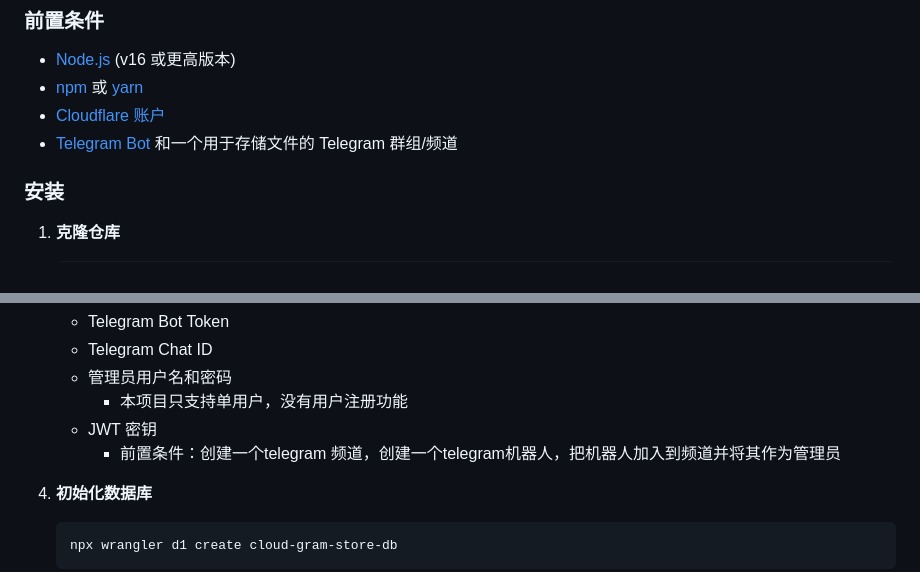
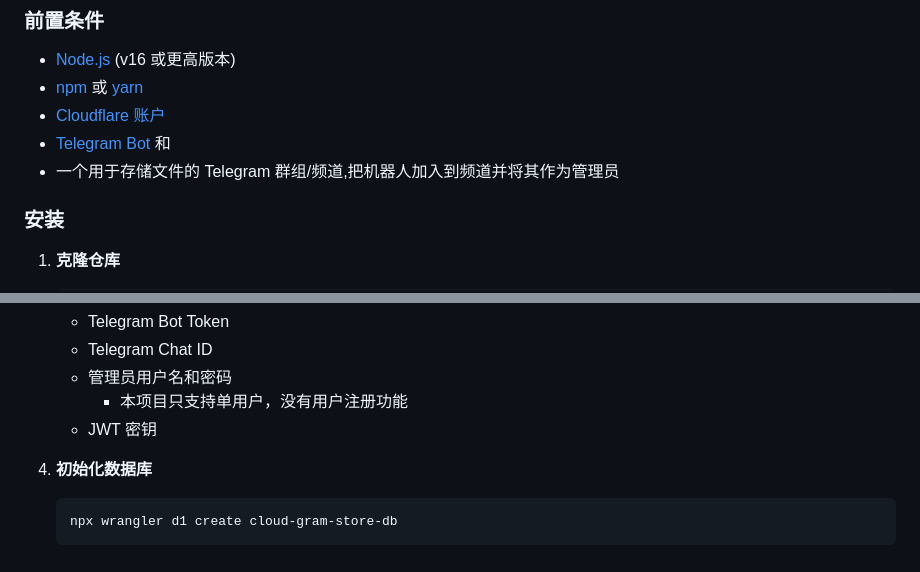
Before and after one commit to wqlC/cloud-gram-store, a Markdown page: README.md, 2 parts joined by grey strips. Rendered like a GitHub page.

```diff
--- a/README.md
+++ b/README.md
@@ -40,7 +37,8 @@ CloudGramStore 是一个基于 Cloudflare Workers 和 Telegram Bot API 的云文
 - [Node.js](https://nodejs.org/) (v16 或更高版本)
 - [npm](https://www.npmjs.com/) 或 [yarn](https://yarnpkg.com/)
 - [Cloudflare 账户](https://dash.cloudflare.com/sign-up)
-- [Telegram Bot](https://core.telegram.org/bots#how-do-i-create-a-bot) 和一个用于存储文件的 Telegram 群组/频道
+- [Telegram Bot](https://core.telegram.org/bots#how-do-i-create-a-bot) 和
+- 一个用于存储文件的 Telegram 群组/频道,把机器人加入到频道并将其作为管理员
 
 ### 安装
 
@@ -71,7 +69,6 @@ CloudGramStore 是一个基于 Cloudflare Workers 和 Telegram Bot API 的云文
    - 管理员用户名和密码
 		- 本项目只支持单用户，没有用户注册功能
    - JWT 密钥
-		- 前置条件：创建一个telegram 频道，创建一个telegram机器人，把机器人加入到频道并将其作为管理员
 
 4. **初始化数据库**
 
```
Also changed, not shown: other parts of README.md (+0 -3 lines).
